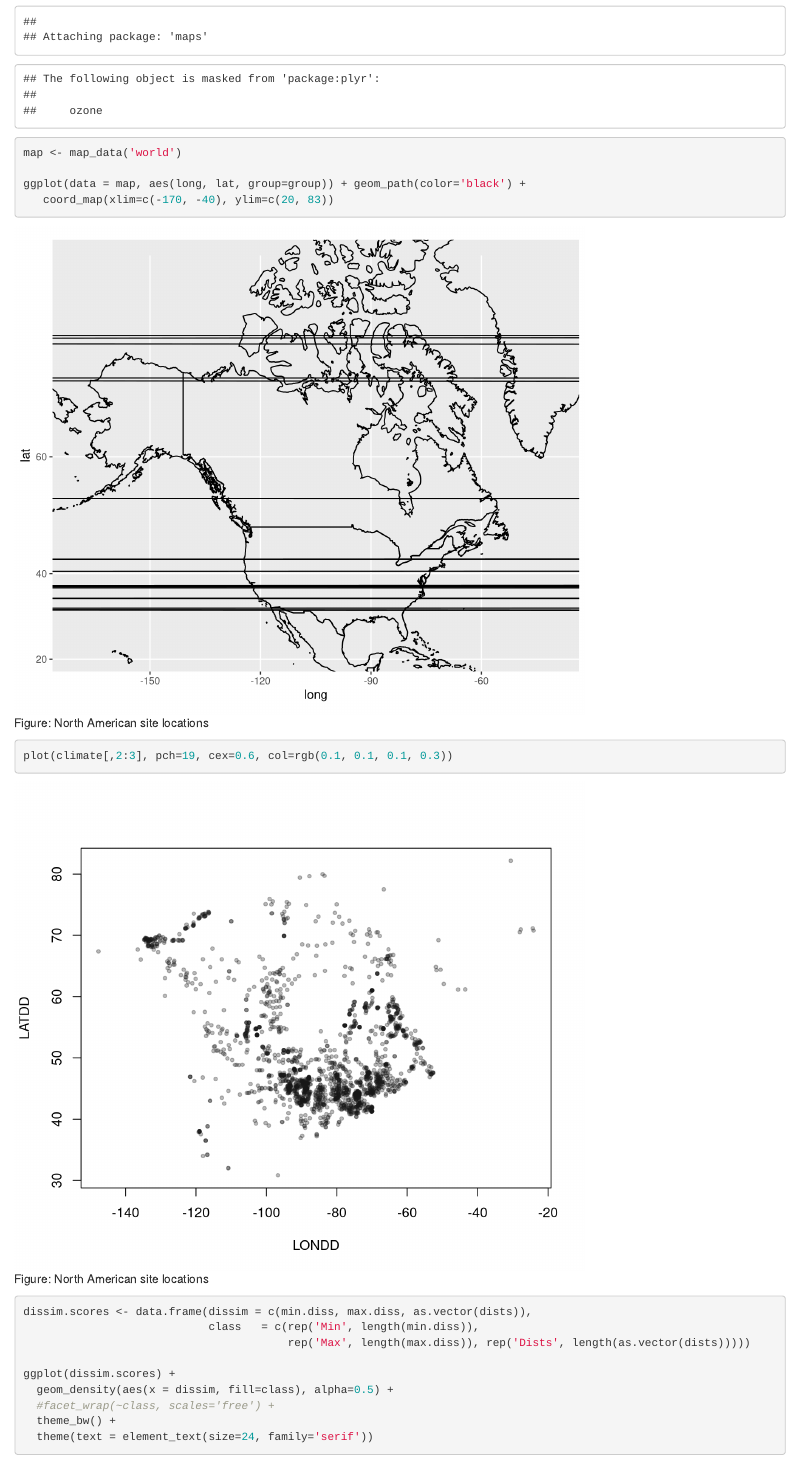
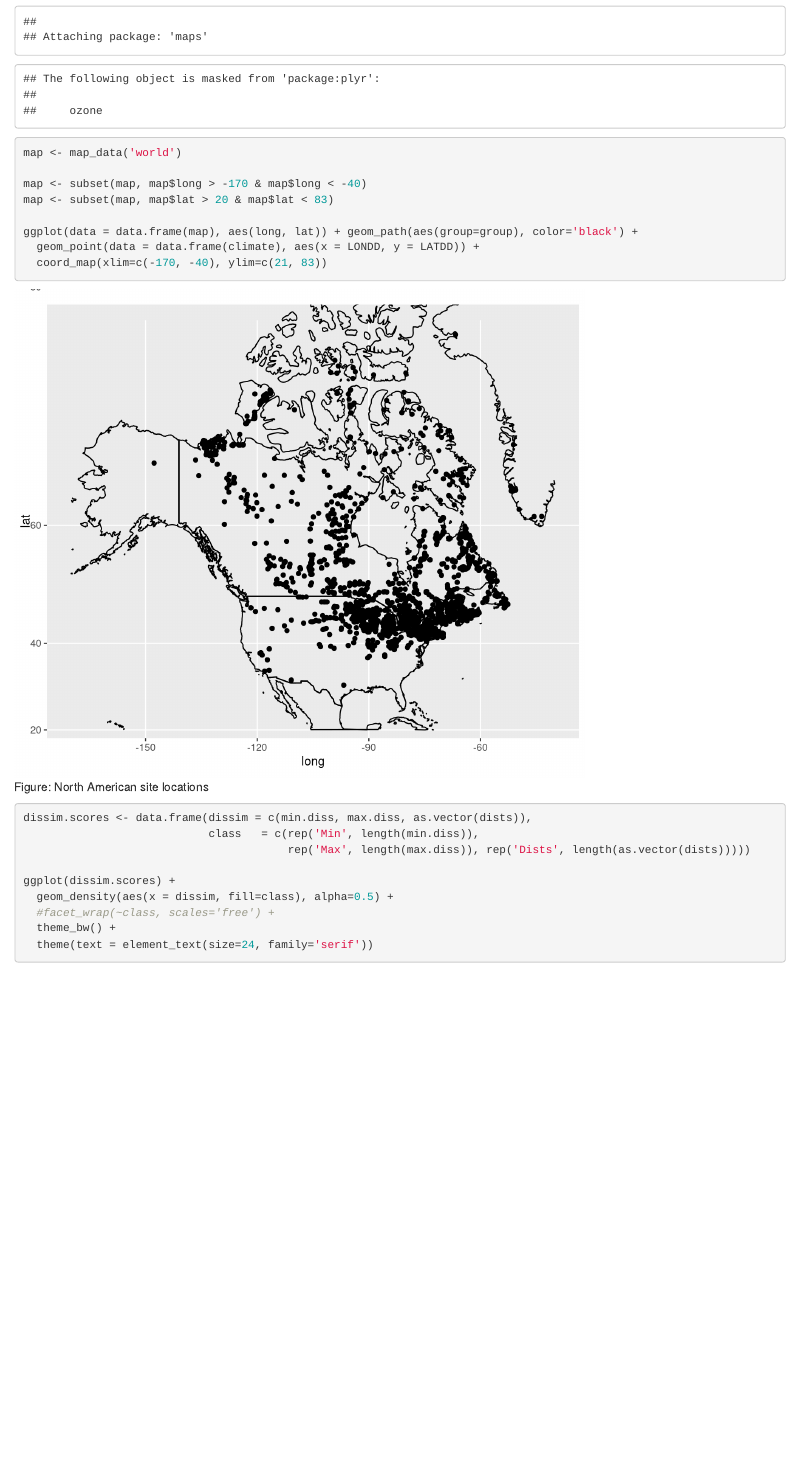
Before and after one commit to SimonGoring/NoAnalogueError, an R Markdown document (Paper_Markdown.Rmd): the page in a window 1100 px wide, from 500 px down. Rendered offline with R 4.5, knitr and Pandoc, with nearby package versions.

Commit message:
Fixed regional plotting.

````diff
--- a/Paper_Markdown.Rmd
+++ b/Paper_Markdown.Rmd
@@ -11,10 +11,12 @@ source('R/data_setup.R')
 ```{r SiteLocations, fig.width=7, fig.height=6, fig.cap='Figure: North American site locations'}
 map <- map_data('world')
 
-ggplot(data = map, aes(long, lat, group=group)) + geom_path(color='black') +
-   coord_map(xlim=c(-170, -40), ylim=c(20, 83))
+map <- subset(map, map$long > -170 & map$long < -40)
+map <- subset(map, map$lat > 20 & map$lat < 83)
 
-plot(climate[,2:3], pch=19, cex=0.6, col=rgb(0.1, 0.1, 0.1, 0.3))
+ggplot(data = data.frame(map), aes(long, lat)) + geom_path(aes(group=group), color='black') +
+  geom_point(data = data.frame(climate), aes(x = LONDD, y = LATDD)) +
+  coord_map(xlim=c(-170, -40), ylim=c(21, 83))
 
 ```
 
````
